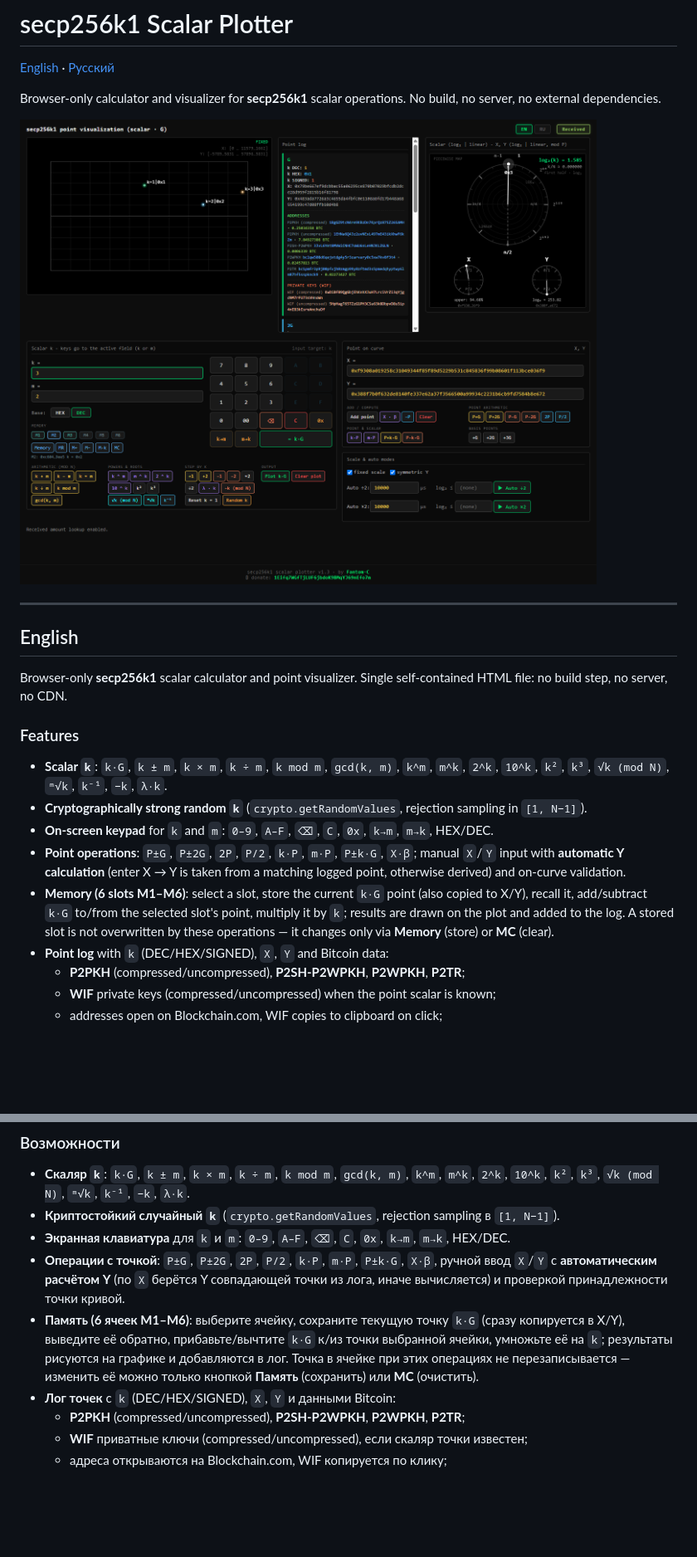
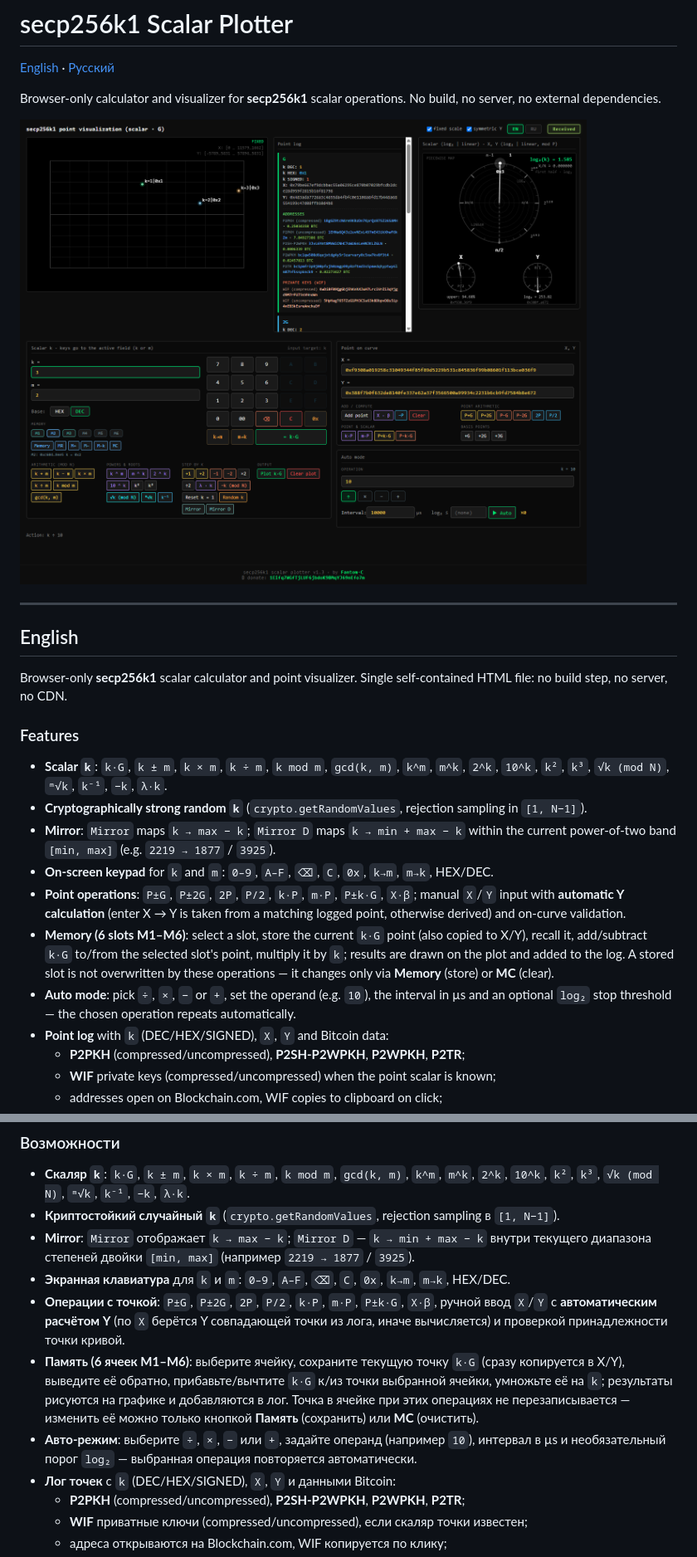
Before and after one commit to Fantom-C/secp256k1-Scalar-Plotter, a Markdown page: README.md, 2 parts joined by grey strips. Shown: that part at 83% size. Drawn GitHub-style; pictures changed too: screenshot.png; blank space fills up the shorter version.

```diff
--- a/README.md
+++ b/README.md
@@ -18,9 +18,11 @@ Browser-only **secp256k1** scalar calculator and point visualizer. Single self-c
 
 - **Scalar `k`**: `k·G`, `k ± m`, `k × m`, `k ÷ m`, `k mod m`, `gcd(k, m)`, `k^m`, `m^k`, `2^k`, `10^k`, `k²`, `k³`, `√k (mod N)`, `ᵐ√k`, `k⁻¹`, `−k`, `λ·k`.
 - **Cryptographically strong random `k`** (`crypto.getRandomValues`, rejection sampling in `[1, N−1]`).
+- **Mirror**: `Mirror` maps `k → max − k`; `Mirror D` maps `k → min + max − k` within the current power-of-two band `[min, max]` (e.g. `2219 → 1877` / `3925`).
 - **On-screen keypad** for `k` and `m`: `0–9`, `A–F`, `⌫`, `C`, `0x`, `k→m`, `m→k`, HEX/DEC.
 - **Point operations**: `P±G`, `P±2G`, `2P`, `P/2`, `k·P`, `m·P`, `P±k·G`, `X·β`; manual `X`/`Y` input with **automatic Y calculation** (enter X → Y is taken from a matching logged point, otherwise derived) and on-curve validation.
 - **Memory (6 slots M1–M6)**: select a slot, store the current `k·G` point (also copied to X/Y), recall it, add/subtract `k·G` to/from the selected slot's point, multiply it by `k`; results are drawn on the plot and added to the log. A stored slot is not overwritten by these operations — it changes only via **Memory** (store) or **MC** (clear).
+- **Auto mode**: pick `÷`, `×`, `−` or `+`, set the operand (e.g. `10`), the interval in µs and an optional `log₂` stop threshold — the chosen operation repeats automatically.
 - **Point log** with `k` (DEC/HEX/SIGNED), `X`, `Y` and Bitcoin data:
   - **P2PKH** (compressed/uncompressed), **P2SH-P2WPKH**, **P2WPKH**, **P2TR**;
   - **WIF** private keys (compressed/uncompressed) when the point scalar is known;
@@ -61,9 +63,11 @@ If you find this project useful, you can support it:
 
 - **Скаляр `k`**: `k·G`, `k ± m`, `k × m`, `k ÷ m`, `k mod m`, `gcd(k, m)`, `k^m`, `m^k`, `2^k`, `10^k`, `k²`, `k³`, `√k (mod N)`, `ᵐ√k`, `k⁻¹`, `−k`, `λ·k`.
 - **Криптостойкий случайный `k`** (`crypto.getRandomValues`, rejection sampling в `[1, N−1]`).
+- **Mirror**: `Mirror` отображает `k → max − k`; `Mirror D` — `k → min + max − k` внутри текущего диапазона степеней двойки `[min, max]` (например `2219 → 1877` / `3925`).
 - **Экранная клавиатура** для `k` и `m`: `0–9`, `A–F`, `⌫`, `C`, `0x`, `k→m`, `m→k`, HEX/DEC.
 - **Операции с точкой**: `P±G`, `P±2G`, `2P`, `P/2`, `k·P`, `m·P`, `P±k·G`, `X·β`, ручной ввод `X`/`Y` с **автоматическим расчётом Y** (по `X` берётся Y совпадающей точки из лога, иначе вычисляется) и проверкой принадлежности точки кривой.
 - **Память (6 ячеек M1–M6)**: выберите ячейку, сохраните текущую точку `k·G` (сразу копируется в X/Y), выведите её обратно, прибавьте/вычтите `k·G` к/из точки выбранной ячейки, умножьте её на `k`; результаты рисуются на графике и добавляются в лог. Точка в ячейке при этих операциях не перезаписывается — изменить её можно только кнопкой **Память** (сохранить) или **MC** (очистить).
+- **Авто-режим**: выберите `÷`, `×`, `−` или `+`, задайте операнд (например `10`), интервал в µs и необязательный порог `log₂` — выбранная операция повторяется автоматически.
 - **Лог точек** с `k` (DEC/HEX/SIGNED), `X`, `Y` и данными Bitcoin:
   - **P2PKH** (compressed/uncompressed), **P2SH-P2WPKH**, **P2WPKH**, **P2TR**;
   - **WIF** приватные ключи (compressed/uncompressed), если скаляр точки известен;
```
Also changed, not shown: 1 other file.
